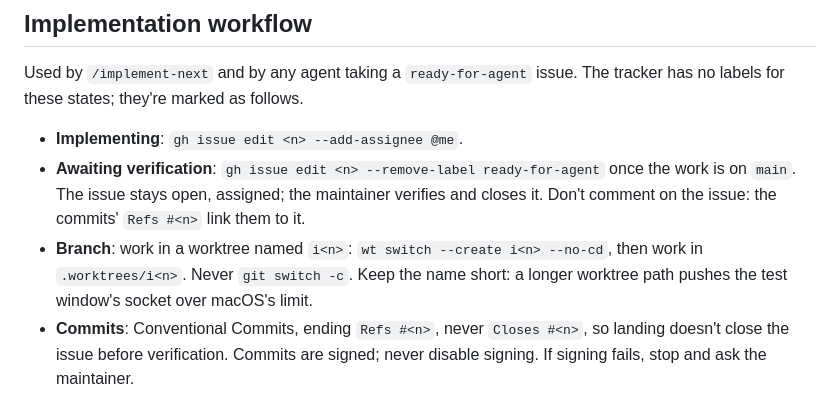
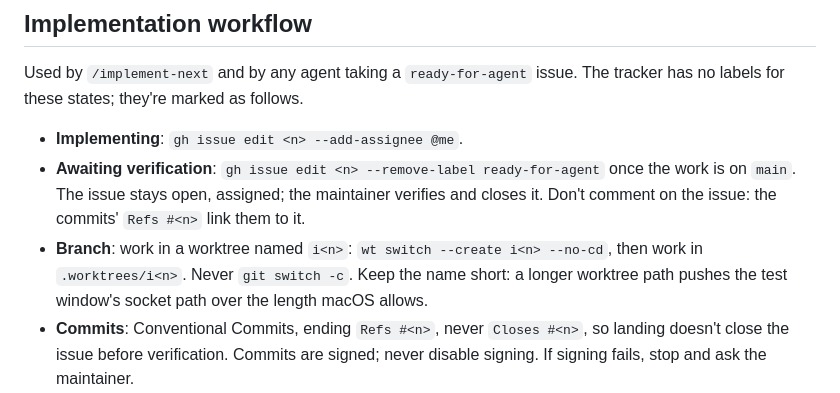
Before and after one commit to edziegle/dear_reviewer, a Markdown page: docs/agents/issue-tracker.md, the part around the change. Drawn GitHub-style.

Commit message:
docs: word the worktree name's limit so Vale's spelling check passes

```diff
--- a/docs/agents/issue-tracker.md
+++ b/docs/agents/issue-tracker.md
@@ -32,7 +32,7 @@ Used by `/implement-next` and by any agent taking a `ready-for-agent` issue. The
 
 - **Implementing**: `gh issue edit <n> --add-assignee @me`.
 - **Awaiting verification**: `gh issue edit <n> --remove-label ready-for-agent` once the work is on `main`. The issue stays open, assigned; the maintainer verifies and closes it. Don't comment on the issue: the commits' `Refs #<n>` link them to it.
-- **Branch**: work in a worktree named `i<n>`: `wt switch --create i<n> --no-cd`, then work in `.worktrees/i<n>`. Never `git switch -c`. Keep the name short: a longer worktree path pushes the test window's socket over macOS's limit.
+- **Branch**: work in a worktree named `i<n>`: `wt switch --create i<n> --no-cd`, then work in `.worktrees/i<n>`. Never `git switch -c`. Keep the name short: a longer worktree path pushes the test window's socket path over the length macOS allows.
 - **Commits**: Conventional Commits, ending `Refs #<n>`, never `Closes #<n>`, so landing doesn't close the issue before verification. Commits are signed; never disable signing. If signing fails, stop and ask the maintainer.
 - **Landing**: after the full test suite passes, `wt merge main --no-squash` from the worktree. Agents never push; the maintainer pushes `main`.
 
```
